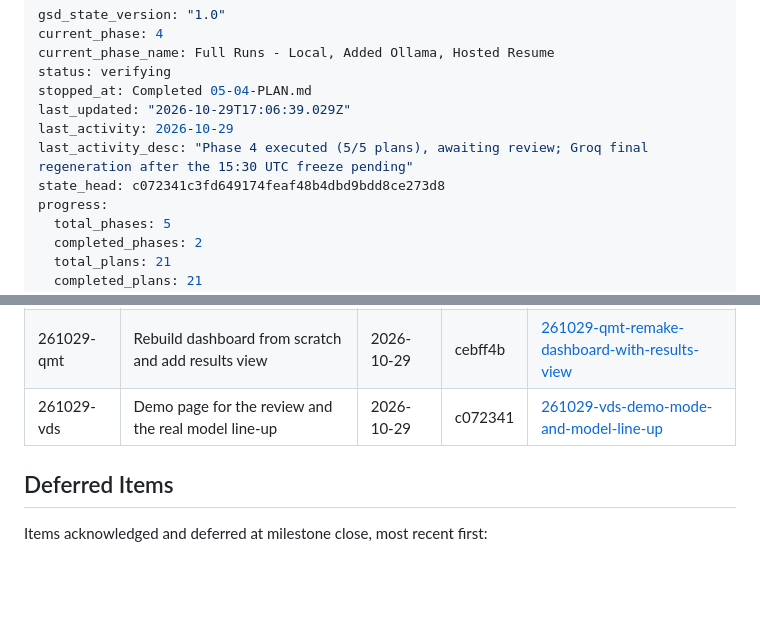
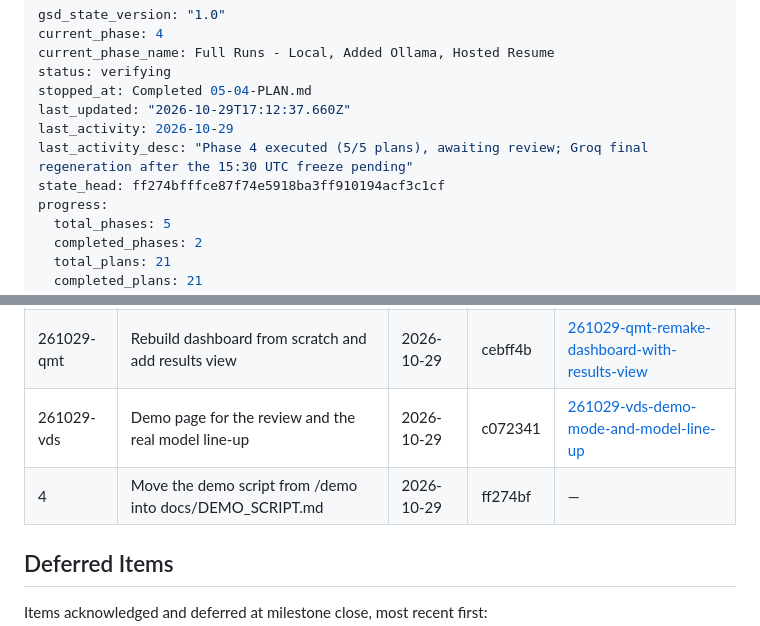
Before and after one commit to areveeess/os-level-guardrails, a Markdown page: .planning/STATE.md, 2 parts joined by grey strips. Drawn GitHub-style; blank space fills up the shorter version.

Commit message:
docs: log fast task (demo script moved to docs)
Co-Authored-By: Claude Opus 5.5 <noreply@anthropic.com>

```diff
--- a/.planning/STATE.md
+++ b/.planning/STATE.md
@@ -4,10 +4,10 @@ current_phase: 4
 current_phase_name: Full Runs - Local, Added Ollama, Hosted Resume
 status: verifying
 stopped_at: Completed 05-04-PLAN.md
-last_updated: "2026-10-29T17:06:39.029Z"
+last_updated: "2026-10-29T17:12:37.660Z"
 last_activity: 2026-10-29
 last_activity_desc: "Phase 4 executed (5/5 plans), awaiting review; Groq final regeneration after the 15:30 UTC freeze pending"
-state_head: c072341c3fd649174feaf48b4dbd9bdd8ce273d8
+state_head: ff274bfffce87f74e5918ba3ff910194acf3c1cf
 progress:
   total_phases: 5
   completed_phases: 2
@@ -152,6 +152,7 @@ None yet.
 | 261028-th2 | Remake guardrails dashboard as a reference-monitor console | 2026-10-28 | 3881dfb | [261028-th2-redesign-guardrails-dashboard-ui](./quick/261028-th2-redesign-guardrails-dashboard-ui/) |
 | 261029-qmt | Rebuild dashboard from scratch and add results view | 2026-10-29 | cebff4b | [261029-qmt-remake-dashboard-with-results-view](./quick/261029-qmt-remake-dashboard-with-results-view/) |
 | 261029-vds | Demo page for the review and the real model line-up | 2026-10-29 | c072341 | [261029-vds-demo-mode-and-model-line-up](./quick/261029-vds-demo-mode-and-model-line-up/) |
+| 4 | Move the demo script from /demo into docs/DEMO_SCRIPT.md | 2026-10-29 | ff274bf | — |
 
 ## Deferred Items
 
```
